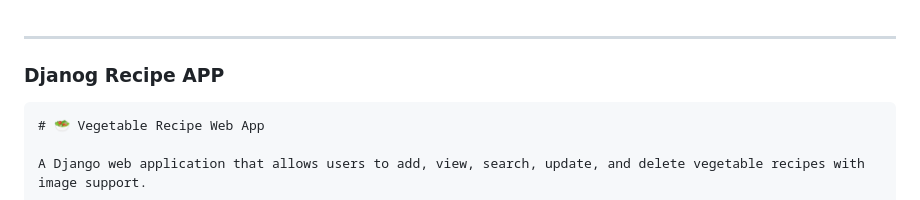
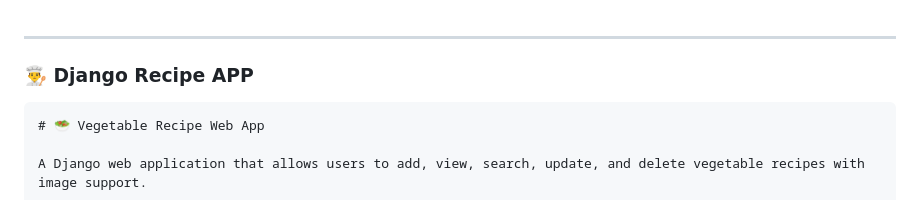
Before and after one commit to zohaib-7035/Recipe-Website-Using-Django, a Markdown page: README.md, the part around the change. GitHub-like rendering.

````diff
--- a/README.md
+++ b/README.md
@@ -1,7 +1,7 @@
 
 ---
 
-###  Djanog Recipe APP
+### 👨‍🍳 Django Recipe APP
 
 ```markdown
 # 🥗 Vegetable Recipe Web App
````
